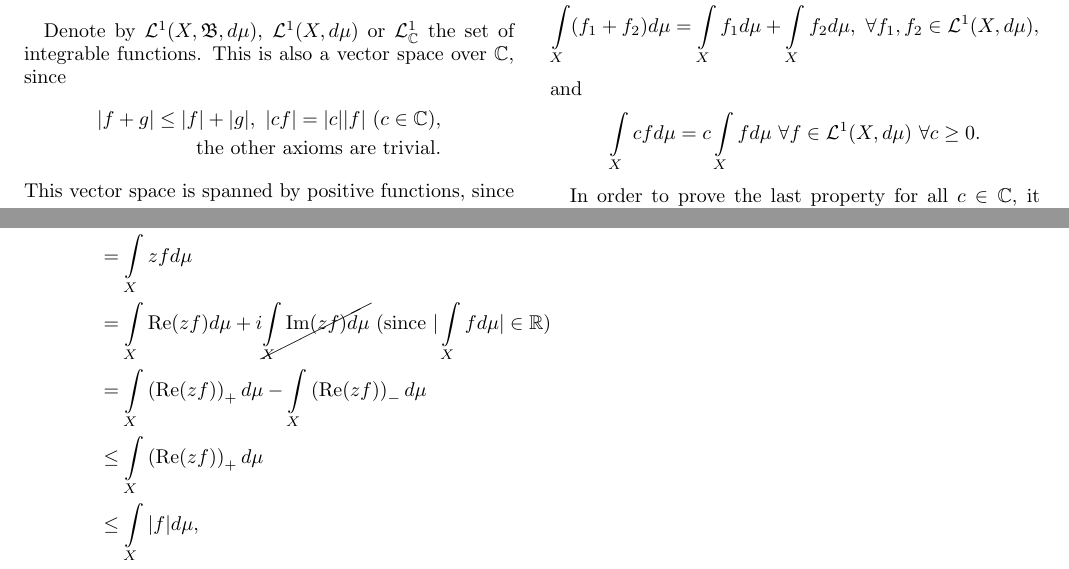
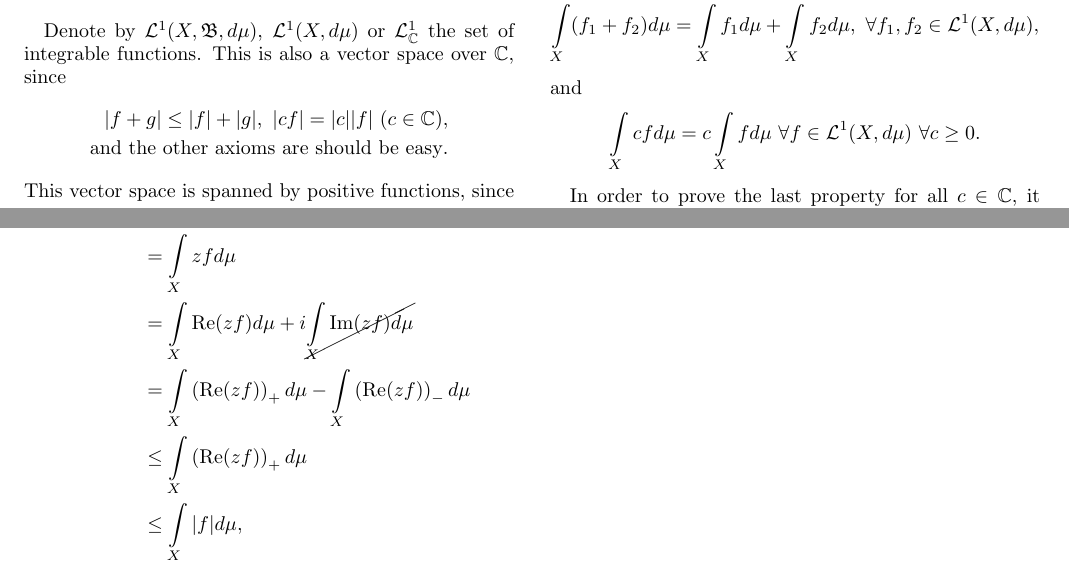
Before and after one commit to isakrukan/MAT4400-LinearAnalysis, a LaTeX paper (give_me_better_name.tex, which reads lec_notes.tex): two parts of pages 1 and 2 of 2, joined at a grey line, cut so that both start at the same text. Compiled offline with pdfLaTeX; a LaTeX package or settings file that is missing is left out.

Commit message:
Lev. 7 finished

```diff
--- a/lec_notes.tex
+++ b/lec_notes.tex
@@ -10,7 +10,7 @@ Denote by \(\mathcal{L}^1(X, \mathfrak{B}, d\mu)\), \(\mathcal{L}^1(X, d\mu)\) o
 functions. This is also a vector space over $\mathbb{C}$, since
 \begin{align*}
     |f + g| \leq |f| + |g|, \ |cf| = |c||f| \ (c\in \mathbb{C}), \\
-    \text{the other axioms are trivial}.
+    \text{and the other axioms are should be easy}.
 \end{align*}
 This vector space is spanned by positive functions, since
 \begin{align*}
@@ -95,7 +95,7 @@ as
         \Big|\int\limits_{X} fd\mu \Big| &=& \Big|z\int\limits_{X}\Big| \\
         &=& z \int\limits_{X}fd\mu \\
         &=& \int\limits_{X}zfd\mu \\
-        &=& \int\limits_{X}\text{Re}(zf)d\mu + i \cancel{\int\limits_{X}\text{Im}(zf)d\mu} \ (\text{since }|\int\limits_{X}fd\mu|\in\mathbb{R}) \\
+        &=& \int\limits_{X}\text{Re}(zf)d\mu + i \cancel{\int\limits_{X}\text{Im}(zf)d\mu} \\
         &=& \int\limits_{X}\left(\text{Re}(zf)\right)_{+}d\mu - \int\limits_{X}\left(\text{Re}(zf)\right)_{-}d\mu \\
         &\leq& \int\limits_{X}\left(\text{Re}(zf)\right)_{+}d\mu \\
         &\leq& \int\limits_{X}|f|d\mu,
```
Also changed, not shown: give_me_better_name.pdf, lec_notes.tex (2 more changed lines).
